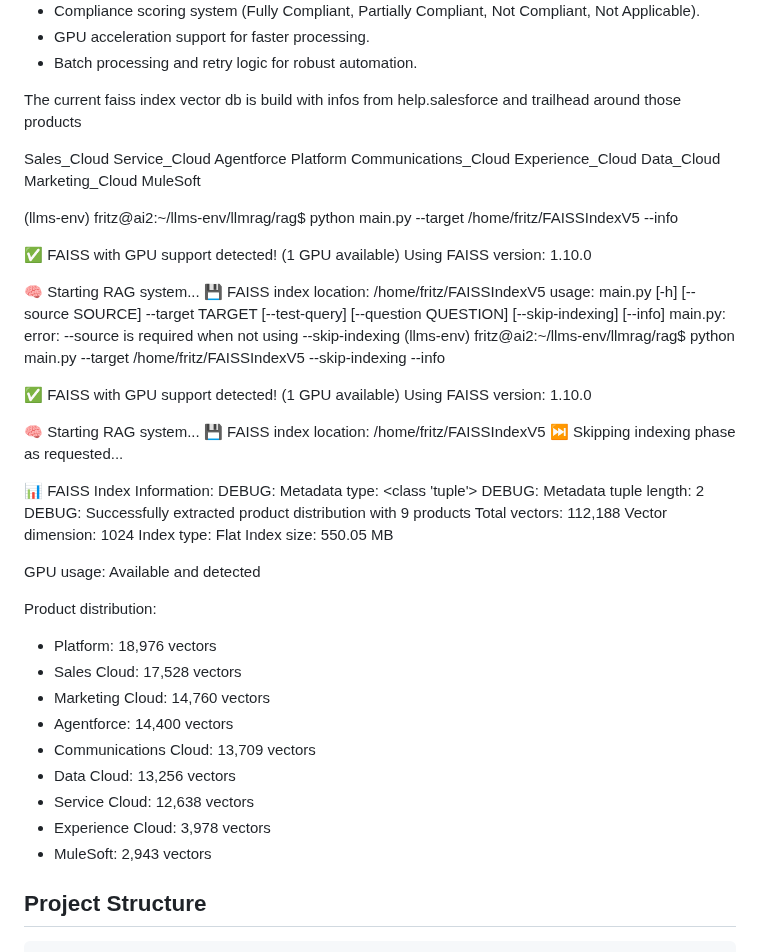
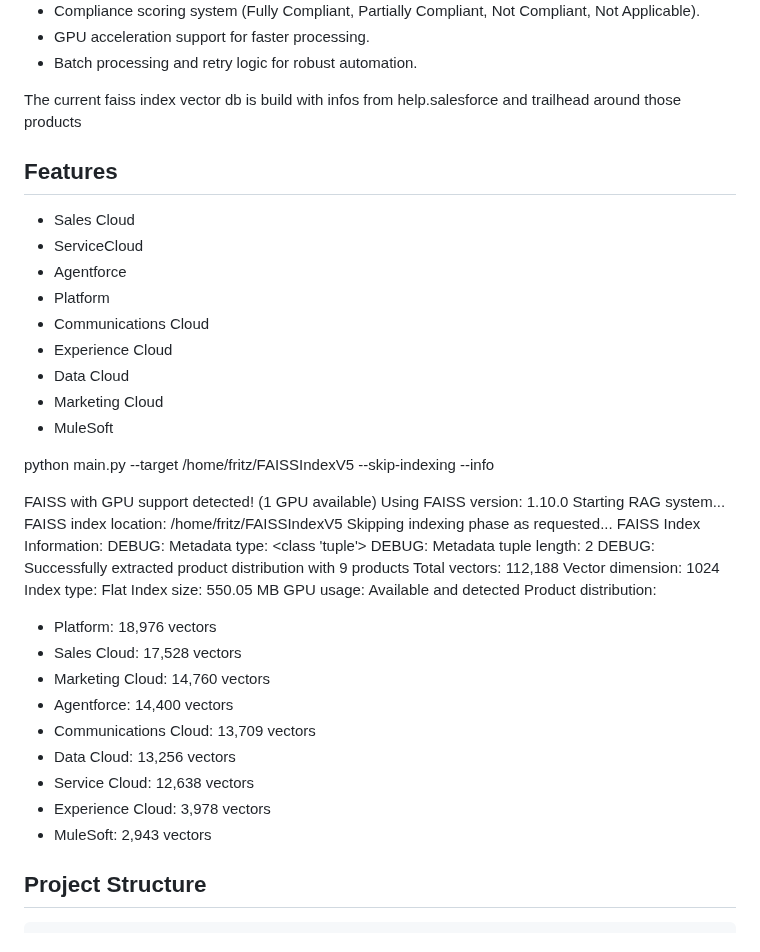
Before and after one commit to jkoenig72/llmrag, a Markdown page: README.md, the part around the change. GitHub-like rendering.

```diff
--- a/README.md
+++ b/README.md
@@ -24,35 +24,26 @@ This architecture enables efficient retrieval-augmented generation workflows, id
 
 The current faiss index vector db is build with infos from help.salesforce and trailhead around those products
 
-Sales_Cloud
-Service_Cloud
-Agentforce
-Platform
-Communications_Cloud
-Experience_Cloud
-Data_Cloud
-Marketing_Cloud
-MuleSoft
+## Features
 
-(llms-env) fritz@ai2:~/llms-env/llmrag/rag$ python main.py --target /home/fritz/FAISSIndexV5 --info
+- Sales Cloud
+- ServiceCloud
+- Agentforce
+- Platform
+- Communications Cloud
+- Experience Cloud
+- Data Cloud
+- Marketing Cloud
+- MuleSoft
 
-✅ FAISS with GPU support detected! (1 GPU available)
+python main.py --target /home/fritz/FAISSIndexV5 --skip-indexing --info
+
+FAISS with GPU support detected! (1 GPU available)
     Using FAISS version: 1.10.0
-
-🧠 Starting RAG system...
-💾 FAISS index location: /home/fritz/FAISSIndexV5
-usage: main.py [-h] [--source SOURCE] --target TARGET [--test-query] [--question QUESTION] [--skip-indexing] [--info]
-main.py: error: --source is required when not using --skip-indexing
-(llms-env) fritz@ai2:~/llms-env/llmrag/rag$ python main.py --target /home/fritz/FAISSIndexV5 --skip-indexing --info
-
-✅ FAISS with GPU support detected! (1 GPU available)
-    Using FAISS version: 1.10.0
-
-🧠 Starting RAG system...
-💾 FAISS index location: /home/fritz/FAISSIndexV5
-⏭️ Skipping indexing phase as requested...
-
-📊 FAISS Index Information:
+Starting RAG system...
+FAISS index location: /home/fritz/FAISSIndexV5
+Skipping indexing phase as requested...
+FAISS Index Information:
 DEBUG: Metadata type: <class 'tuple'>
 DEBUG: Metadata tuple length: 2
 DEBUG: Successfully extracted product distribution with 9 products
@@ -60,9 +51,7 @@ Total vectors: 112,188
 Vector dimension: 1024
 Index type: Flat
 Index size: 550.05 MB
-
 GPU usage: Available and detected
-
 Product distribution:
   - Platform: 18,976 vectors
   - Sales Cloud: 17,528 vectors
@@ -73,8 +62,6 @@ Product distribution:
   - Service Cloud: 12,638 vectors
   - Experience Cloud: 3,978 vectors
   - MuleSoft: 2,943 vectors
-
-
 
 ## Project Structure
 
```
